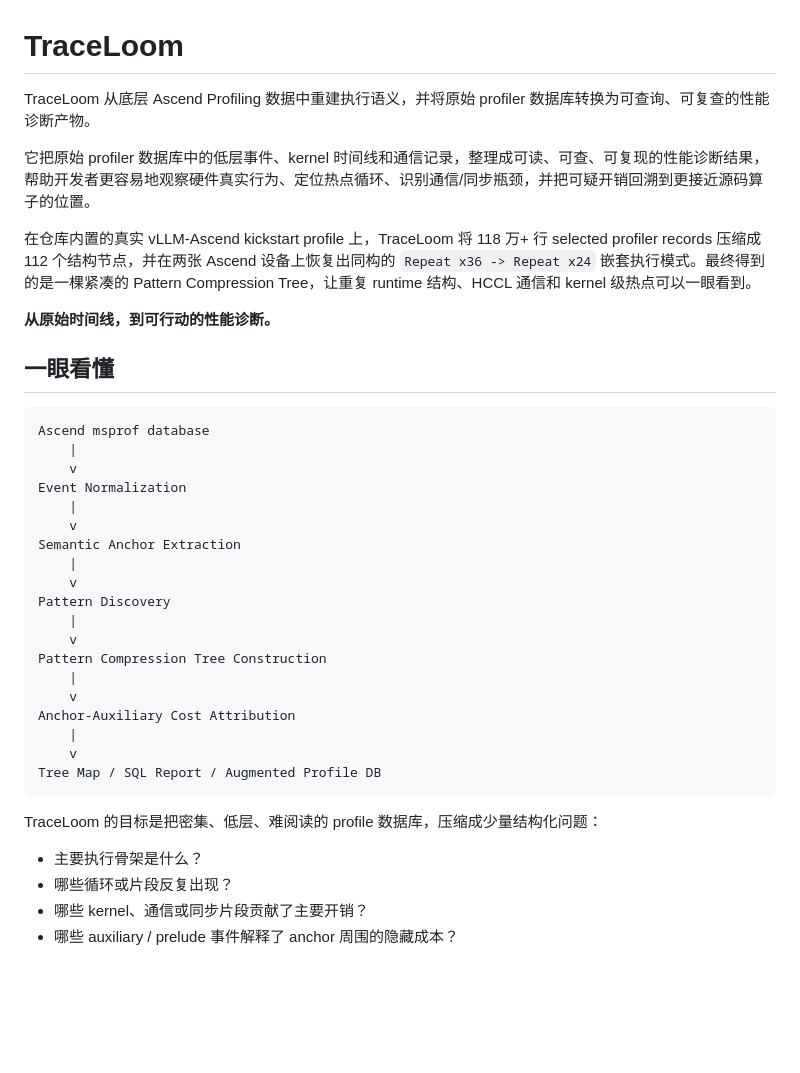
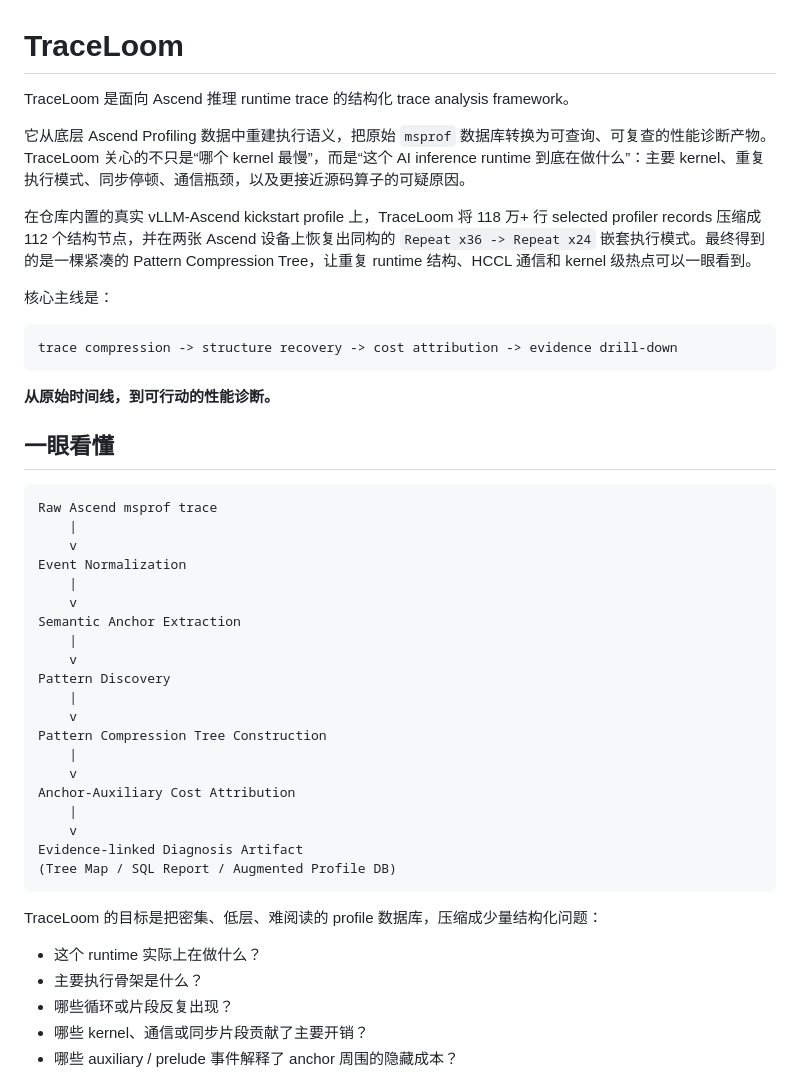
Before and after one commit to vLLM-HUST/vllm-hust-perf-analyzer, a Markdown page: README.zh.md, the part around the change. Rendered like a GitHub page; blank space fills up the shorter version.

````diff
--- a/README.zh.md
+++ b/README.zh.md
@@ -1,20 +1,26 @@
 # TraceLoom
 
-TraceLoom 从底层 Ascend Profiling 数据中重建执行语义，并将原始 profiler 数据库转换为可查询、可复查的性能诊断产物。
+TraceLoom 是面向 Ascend 推理 runtime trace 的结构化 trace analysis framework。
 
-它把原始 profiler 数据库中的低层事件、kernel 时间线和通信记录，整理成可读、可查、可复现的性能诊断结果，帮助开发者更容易地观察硬件真实行为、定位热点循环、识别通信/同步瓶颈，并把可疑开销回溯到更接近源码算子的位置。
+它从底层 Ascend Profiling 数据中重建执行语义，把原始 `msprof` 数据库转换为可查询、可复查的性能诊断产物。TraceLoom 关心的不只是“哪个 kernel 最慢”，而是“这个 AI inference runtime 到底在做什么”：主要 kernel、重复执行模式、同步停顿、通信瓶颈，以及更接近源码算子的可疑原因。
 
 在仓库内置的真实 vLLM-Ascend kickstart profile 上，TraceLoom 将 118 万+ 行
 selected profiler records 压缩成 112 个结构节点，并在两张 Ascend 设备上恢复出同构的
 `Repeat x36 -> Repeat x24` 嵌套执行模式。最终得到的是一棵紧凑的 Pattern
 Compression Tree，让重复 runtime 结构、HCCL 通信和 kernel 级热点可以一眼看到。
 
+核心主线是：
+
+```text
+trace compression -> structure recovery -> cost attribution -> evidence drill-down
+```
+
 **从原始时间线，到可行动的性能诊断。**
 
 ## 一眼看懂
 
 ```text
-Ascend msprof database
+Raw Ascend msprof trace
     |
     v
 Event Normalization
@@ -32,11 +38,13 @@ Pattern Compression Tree Construction
 Anchor-Auxiliary Cost Attribution
     |
     v
-Tree Map / SQL Report / Augmented Profile DB
+Evidence-linked Diagnosis Artifact
+(Tree Map / SQL Report / Augmented Profile DB)
 ```
 
 TraceLoom 的目标是把密集、低层、难阅读的 profile 数据库，压缩成少量结构化问题：
 
+- 这个 runtime 实际上在做什么？
 - 主要执行骨架是什么？
 - 哪些循环或片段反复出现？
 - 哪些 kernel、通信或同步片段贡献了主要开销？
````
Also changed, not shown: README.md (+15 -7 lines).
